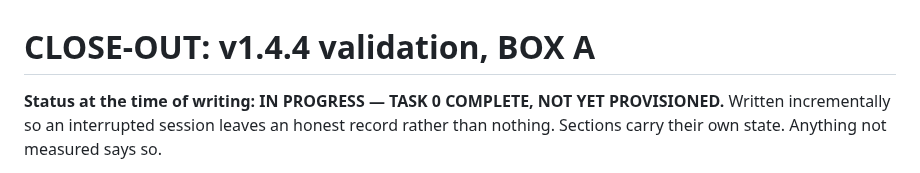
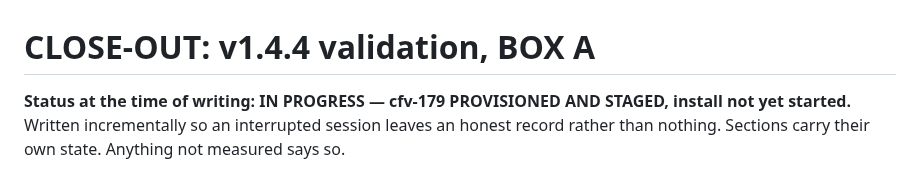
Before and after one commit to BuzzardsBay/clawfactory-secure-setup, a Markdown page: docs/session_reports/2026-08-27_v144_validation_boxA_closeout.md, the part around the change. Rendered like a GitHub page.

Commit message:
docs(closeout): status header now reflects the provisioned box
Co-Authored-By: Claude Opus 5 <noreply@anthropic.com>

```diff
--- a/docs/session_reports/2026-08-27_v144_validation_boxA_closeout.md
+++ b/docs/session_reports/2026-08-27_v144_validation_boxA_closeout.md
@@ -1,6 +1,6 @@
 # CLOSE-OUT: v1.4.4 validation, BOX A
 
-**Status at the time of writing: IN PROGRESS — TASK 0 COMPLETE, NOT YET PROVISIONED.**
+**Status at the time of writing: IN PROGRESS — cfv-179 PROVISIONED AND STAGED, install not yet started.**
 Written incrementally so an interrupted session leaves an honest record rather
 than nothing. Sections carry their own state. Anything not measured says so.
 
```
